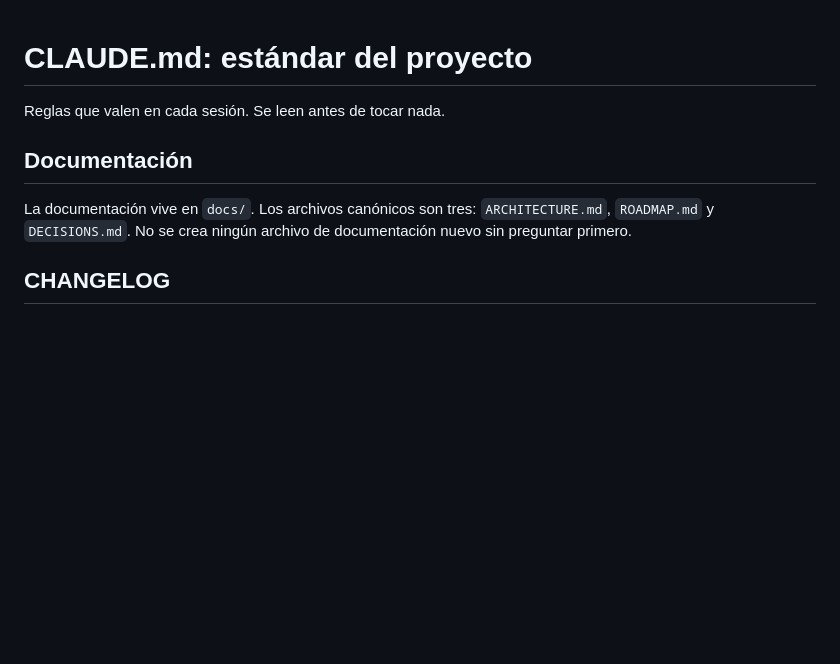
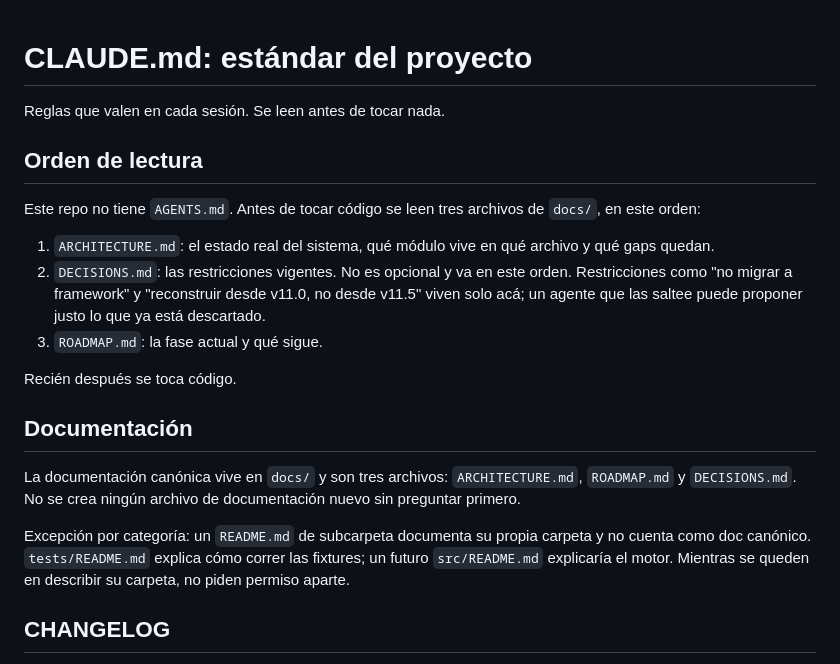
Before and after one commit to jncldrn64/MIDI-Scale-Trainer, a Markdown page: CLAUDE.md, the part around the change. Drawn GitHub-style; blank space fills up the shorter version.

Commit message:
doc: sumar orden de lectura y excepción de README de subcarpeta a CLAUDE.md
Fija ARCHITECTURE -> DECISIONS -> ROADMAP antes de código y saca los README de
subcarpeta de la regla de docs canónicos. Ver CHANGELOG v11.6.

```diff
--- a/CLAUDE.md
+++ b/CLAUDE.md
@@ -2,11 +2,30 @@
 
 Reglas que valen en cada sesión. Se leen antes de tocar nada.
 
+## Orden de lectura
+
+Este repo no tiene `AGENTS.md`. Antes de tocar código se leen tres archivos de `docs/`, en
+este orden:
+
+1. `ARCHITECTURE.md`: el estado real del sistema, qué módulo vive en qué archivo y qué gaps
+   quedan.
+2. `DECISIONS.md`: las restricciones vigentes. No es opcional y va en este orden.
+   Restricciones como "no migrar a framework" y "reconstruir desde v11.0, no desde v11.5"
+   viven solo acá; un agente que las saltee puede proponer justo lo que ya está descartado.
+3. `ROADMAP.md`: la fase actual y qué sigue.
+
+Recién después se toca código.
+
 ## Documentación
 
-La documentación vive en `docs/`. Los archivos canónicos son tres: `ARCHITECTURE.md`,
+La documentación canónica vive en `docs/` y son tres archivos: `ARCHITECTURE.md`,
 `ROADMAP.md` y `DECISIONS.md`. No se crea ningún archivo de documentación nuevo sin
 preguntar primero.
+
+Excepción por categoría: un `README.md` de subcarpeta documenta su propia carpeta y no
+cuenta como doc canónico. `tests/README.md` explica cómo correr las fixtures; un futuro
+`src/README.md` explicaría el motor. Mientras se queden en describir su carpeta, no piden
+permiso aparte.
 
 ## CHANGELOG
 
```
Also changed, not shown: CHANGELOG.md (+1 -0 lines).
